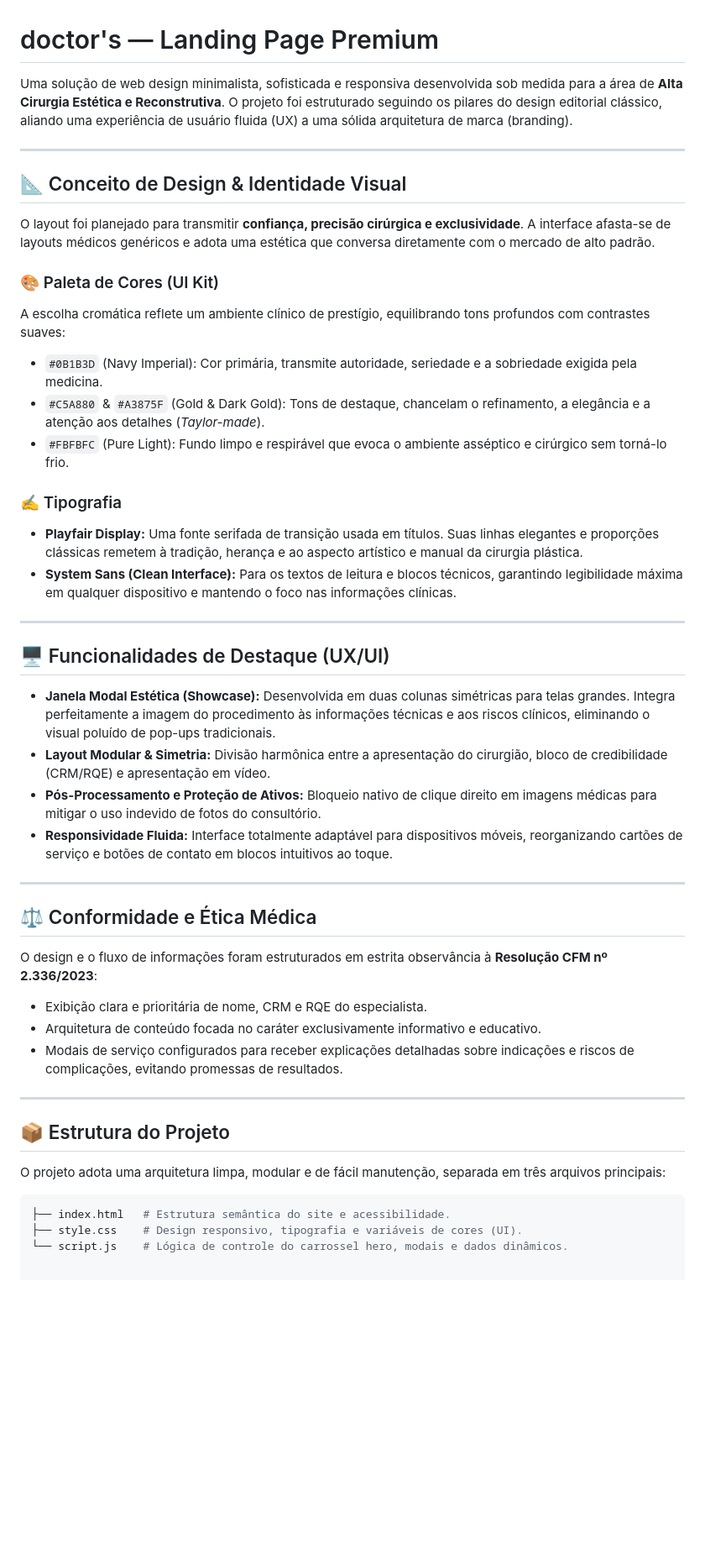
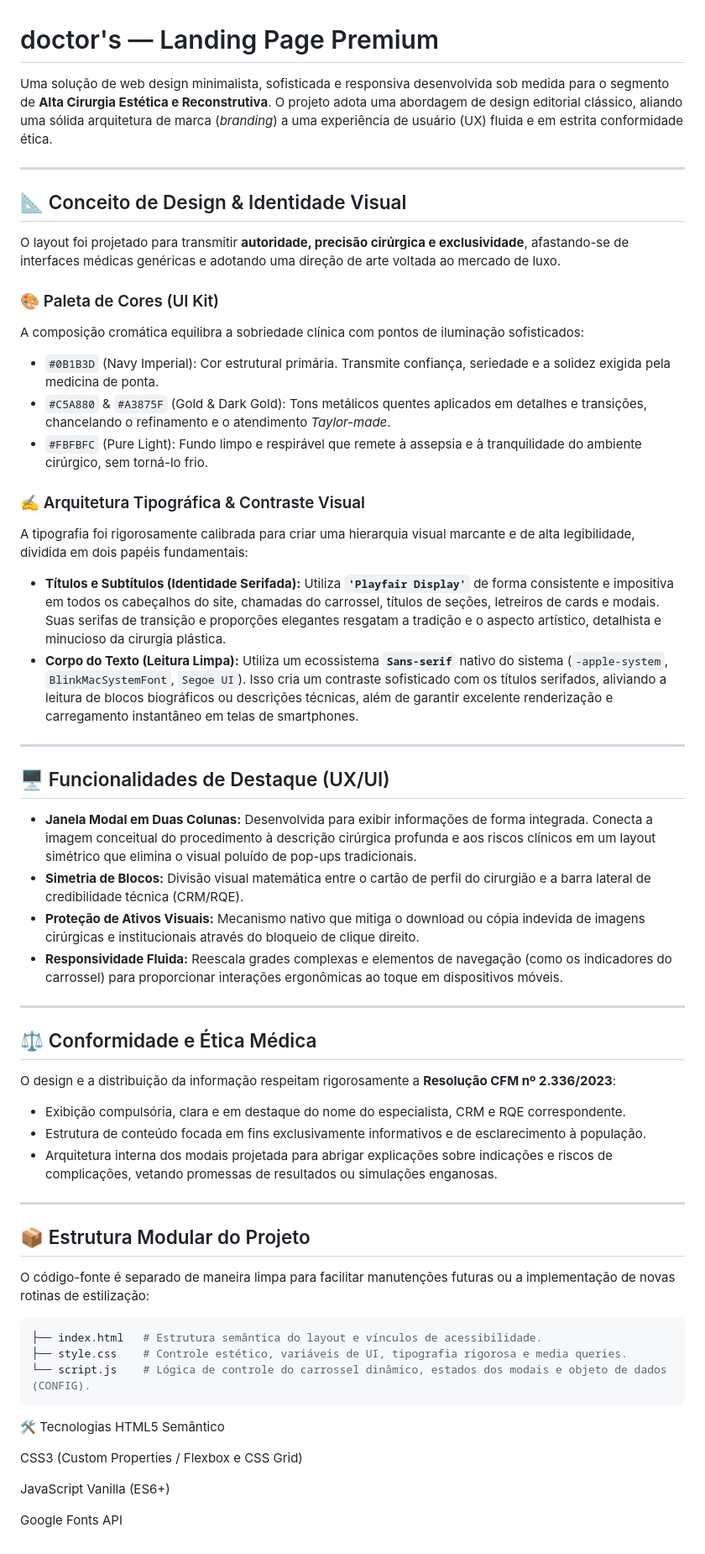
Before and after one commit to Src02/Dr.Ari, a Markdown page: README.md, the part around the change. Shown at 84% size. Drawn GitHub-style; blank space fills up the shorter version.

Commit message:
Revise README for clarity and professionalism
Updated the README to enhance clarity and professionalism in the description of the web design solution, including improvements in typography, color palette, and project structure.

````diff
--- a/README.md
+++ b/README.md
@@ -1,48 +1,60 @@
 # doctor's — Landing Page Premium
 
-Uma solução de web design minimalista, sofisticada e responsiva desenvolvida sob medida para a área de **Alta Cirurgia Estética e Reconstrutiva**. O projeto foi estruturado seguindo os pilares do design editorial clássico, aliando uma experiência de usuário fluida (UX) a uma sólida arquitetura de marca (branding).
+Uma solução de web design minimalista, sofisticada e responsiva desenvolvida sob medida para o segmento de **Alta Cirurgia Estética e Reconstrutiva**. O projeto adota uma abordagem de design editorial clássico, aliando uma sólida arquitetura de marca (*branding*) a uma experiência de usuário (UX) fluida e em estrita conformidade ética.
 
 ---
 
 ## 📐 Conceito de Design & Identidade Visual
 
-O layout foi planejado para transmitir **confiança, precisão cirúrgica e exclusividade**. A interface afasta-se de layouts médicos genéricos e adota uma estética que conversa diretamente com o mercado de alto padrão.
+O layout foi projetado para transmitir **autoridade, precisão cirúrgica e exclusividade**, afastando-se de interfaces médicas genéricas e adotando uma direção de arte voltada ao mercado de luxo.
 
 ### 🎨 Paleta de Cores (UI Kit)
-A escolha cromática reflete um ambiente clínico de prestígio, equilibrando tons profundos com contrastes suaves:
-* `#0B1B3D` (Navy Imperial): Cor primária, transmite autoridade, seriedade e a sobriedade exigida pela medicina.
-* `#C5A880` & `#A3875F` (Gold & Dark Gold): Tons de destaque, chancelam o refinamento, a elegância e a atenção aos detalhes (*Taylor-made*).
-* `#FBFBFC` (Pure Light): Fundo limpo e respirável que evoca o ambiente asséptico e cirúrgico sem torná-lo frio.
+A composição cromática equilibra a sobriedade clínica com pontos de iluminação sofisticados:
+* `#0B1B3D` (Navy Imperial): Cor estrutural primária. Transmite confiança, seriedade e a solidez exigida pela medicina de ponta.
+* `#C5A880` & `#A3875F` (Gold & Dark Gold): Tons metálicos quentes aplicados em detalhes e transições, chancelando o refinamento e o atendimento *Taylor-made*.
+* `#FBFBFC` (Pure Light): Fundo limpo e respirável que remete à assepsia e à tranquilidade do ambiente cirúrgico, sem torná-lo frio.
 
-### ✍️ Tipografia
-* **Playfair Display:** Uma fonte serifada de transição usada em títulos. Suas linhas elegantes e proporções clássicas remetem à tradição, herança e ao aspecto artístico e manual da cirurgia plástica.
-* **System Sans (Clean Interface):** Para os textos de leitura e blocos técnicos, garantindo legibilidade máxima em qualquer dispositivo e mantendo o foco nas informações clínicas.
+### ✍️ Arquitetura Tipográfica & Contraste Visual
+A tipografia foi rigorosamente calibrada para criar uma hierarquia visual marcante e de alta legibilidade, dividida em dois papéis fundamentais:
+
+* **Títulos e Subtítulos (Identidade Serifada):** Utiliza **`'Playfair Display'`** de forma consistente e impositiva em todos os cabeçalhos do site, chamadas do carrossel, títulos de seções, letreiros de cards e modais. Suas serifas de transição e proporções elegantes resgatam a tradição e o aspecto artístico, detalhista e minucioso da cirurgia plástica.
+* **Corpo do Texto (Leitura Limpa):** Utiliza um ecossistema **`Sans-serif`** nativo do sistema (`-apple-system`, `BlinkMacSystemFont`, `Segoe UI`). Isso cria um contraste sofisticado com os títulos serifados, aliviando a leitura de blocos biográficos ou descrições técnicas, além de garantir excelente renderização e carregamento instantâneo em telas de smartphones.
 
 ---
 
 ## 🖥️ Funcionalidades de Destaque (UX/UI)
 
-* **Janela Modal Estética (Showcase):** Desenvolvida em duas colunas simétricas para telas grandes. Integra perfeitamente a imagem do procedimento às informações técnicas e aos riscos clínicos, eliminando o visual poluído de pop-ups tradicionais.
-* **Layout Modular & Simetria:** Divisão harmônica entre a apresentação do cirurgião, bloco de credibilidade (CRM/RQE) e apresentação em vídeo.
-* **Pós-Processamento e Proteção de Ativos:** Bloqueio nativo de clique direito em imagens médicas para mitigar o uso indevido de fotos do consultório.
-* **Responsividade Fluida:** Interface totalmente adaptável para dispositivos móveis, reorganizando cartões de serviço e botões de contato em blocos intuitivos ao toque.
+* **Janela Modal em Duas Colunas:** Desenvolvida para exibir informações de forma integrada. Conecta a imagem conceitual do procedimento à descrição cirúrgica profunda e aos riscos clínicos em um layout simétrico que elimina o visual poluído de pop-ups tradicionais.
+* **Simetria de Blocos:** Divisão visual matemática entre o cartão de perfil do cirurgião e a barra lateral de credibilidade técnica (CRM/RQE).
+* **Proteção de Ativos Visuais:** Mecanismo nativo que mitiga o download ou cópia indevida de imagens cirúrgicas e institucionais através do bloqueio de clique direito.
+* **Responsividade Fluida:** Reescala grades complexas e elementos de navegação (como os indicadores do carrossel) para proporcionar interações ergonômicas ao toque em dispositivos móveis.
 
 ---
 
 ## ⚖️ Conformidade e Ética Médica
 
-O design e o fluxo de informações foram estruturados em estrita observância à **Resolução CFM nº 2.336/2023**:
-* Exibição clara e prioritária de nome, CRM e RQE do especialista.
-* Arquitetura de conteúdo focada no caráter exclusivamente informativo e educativo.
-* Modais de serviço configurados para receber explicações detalhadas sobre indicações e riscos de complicações, evitando promessas de resultados.
+O design e a distribuição da informação respeitam rigorosamente a **Resolução CFM nº 2.336/2023**:
+* Exibição compulsória, clara e em destaque do nome do especialista, CRM e RQE correspondente.
+* Estrutura de conteúdo focada em fins exclusivamente informativos e de esclarecimento à população.
+* Arquitetura interna dos modais projetada para abrigar explicações sobre indicações e riscos de complicações, vetando promessas de resultados ou simulações enganosas.
 
 ---
 
-## 📦 Estrutura do Projeto
+## 📦 Estrutura Modular do Projeto
 
-O projeto adota uma arquitetura limpa, modular e de fácil manutenção, separada em três arquivos principais:
+O código-fonte é separado de maneira limpa para facilitar manutenções futuras ou a implementação de novas rotinas de estilização:
 
 ```bash
-├── index.html   # Estrutura semântica do site e acessibilidade.
-├── style.css    # Design responsivo, tipografia e variáveis de cores (UI).
-└── script.js    # Lógica de controle do carrossel hero, modais e dados dinâmicos.
+├── index.html   # Estrutura semântica do layout e vínculos de acessibilidade.
+├── style.css    # Controle estético, variáveis de UI, tipografia rigorosa e media queries.
+└── script.js    # Lógica de controle do carrossel dinâmico, estados dos modais e objeto de dados (CONFIG).
+```
+
+🛠️ Tecnologias
+HTML5 Semântico
+
+CSS3 (Custom Properties / Flexbox e CSS Grid)
+
+JavaScript Vanilla (ES6+)
+
+Google Fonts API
````
